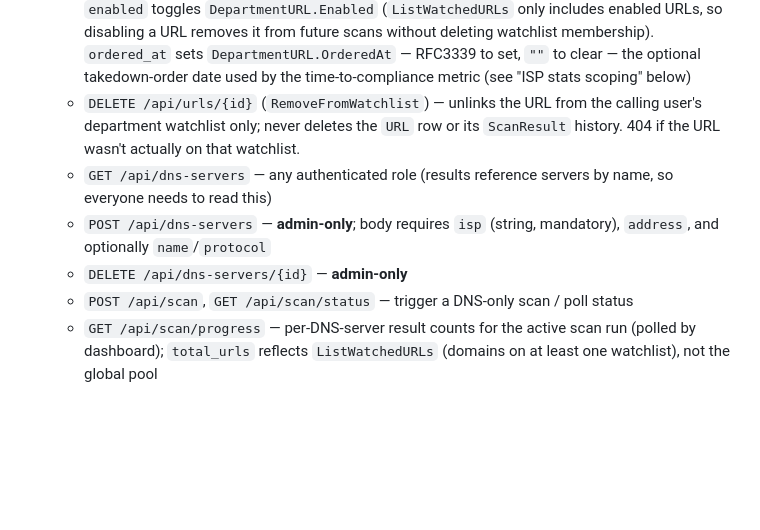
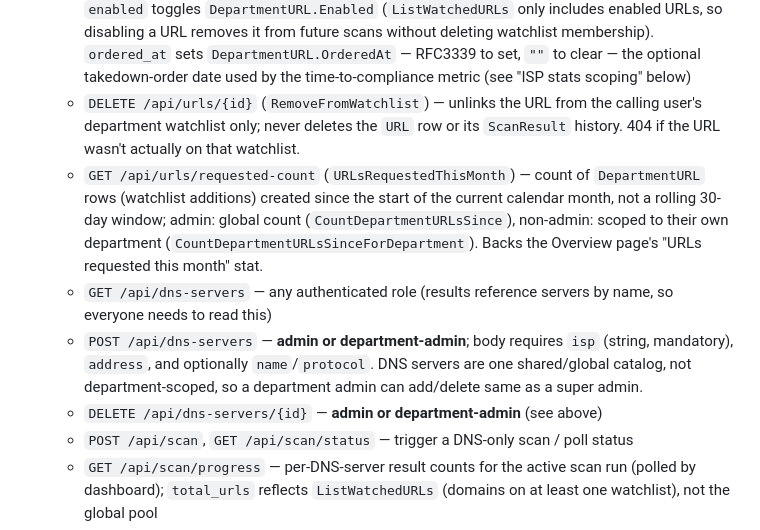
Before and after one commit to afifhaziq/dns-compliance, a Markdown page: CLAUDE.md, the part around one of its changes. GitHub-like rendering; blank space fills up the shorter version.

```diff
--- a/CLAUDE.md
+++ b/CLAUDE.md
@@ -149,9 +149,10 @@ The tool checks ISP takedown compliance. A site that **resolves DNS** is a **vio
   - `POST /api/urls` (`AddToWatchlist`) — gets-or-creates the URL by normalized value and links it to the calling user's department watchlist; all roles (including admin) use their own `DepartmentID`
   - `PATCH /api/urls/{id}` — updates the calling user's department watchlist entry; body accepts `{ "enabled"?: bool, "ordered_at"?: string }` and only touches fields present in the body. `enabled` toggles `DepartmentURL.Enabled` (`ListWatchedURLs` only includes enabled URLs, so disabling a URL removes it from future scans without deleting watchlist membership). `ordered_at` sets `DepartmentURL.OrderedAt` — RFC3339 to set, `""` to clear — the optional takedown-order date used by the time-to-compliance metric (see "ISP stats scoping" below)
   - `DELETE /api/urls/{id}` (`RemoveFromWatchlist`) — unlinks the URL from the calling user's department watchlist only; never deletes the `URL` row or its `ScanResult` history. 404 if the URL wasn't actually on that watchlist.
+  - `GET /api/urls/requested-count` (`URLsRequestedThisMonth`) — count of `DepartmentURL` rows (watchlist additions) created since the start of the current calendar month, not a rolling 30-day window; admin: global count (`CountDepartmentURLsSince`), non-admin: scoped to their own department (`CountDepartmentURLsSinceForDepartment`). Backs the Overview page's "URLs requested this month" stat.
   - `GET /api/dns-servers` — any authenticated role (results reference servers by name, so everyone needs to read this)
-  - `POST /api/dns-servers` — **admin-only**; body requires `isp` (string, mandatory), `address`, and optionally `name`/`protocol`
-  - `DELETE /api/dns-servers/{id}` — **admin-only**
+  - `POST /api/dns-servers` — **admin or department-admin**; body requires `isp` (string, mandatory), `address`, and optionally `name`/`protocol`. DNS servers are one shared/global catalog, not department-scoped, so a department admin can add/delete same as a super admin.
+  - `DELETE /api/dns-servers/{id}` — **admin or department-admin** (see above)
   - `POST /api/scan`, `GET /api/scan/status` — trigger a DNS-only scan / poll status
   - `GET /api/scan/progress` — per-DNS-server result counts for the active scan run (polled by dashboard); `total_urls` reflects `ListWatchedURLs` (domains on at least one watchlist), not the global pool
   - `GET /api/scan/progress/stream` — SSE endpoint; server pushes the same `ScanProgressResponse` JSON whenever the `Broadcaster` publishes (crawler calls this implicitly via gRPC `Submit`)
```
Also changed, not shown: other parts of CLAUDE.md (+9 -7 lines).
